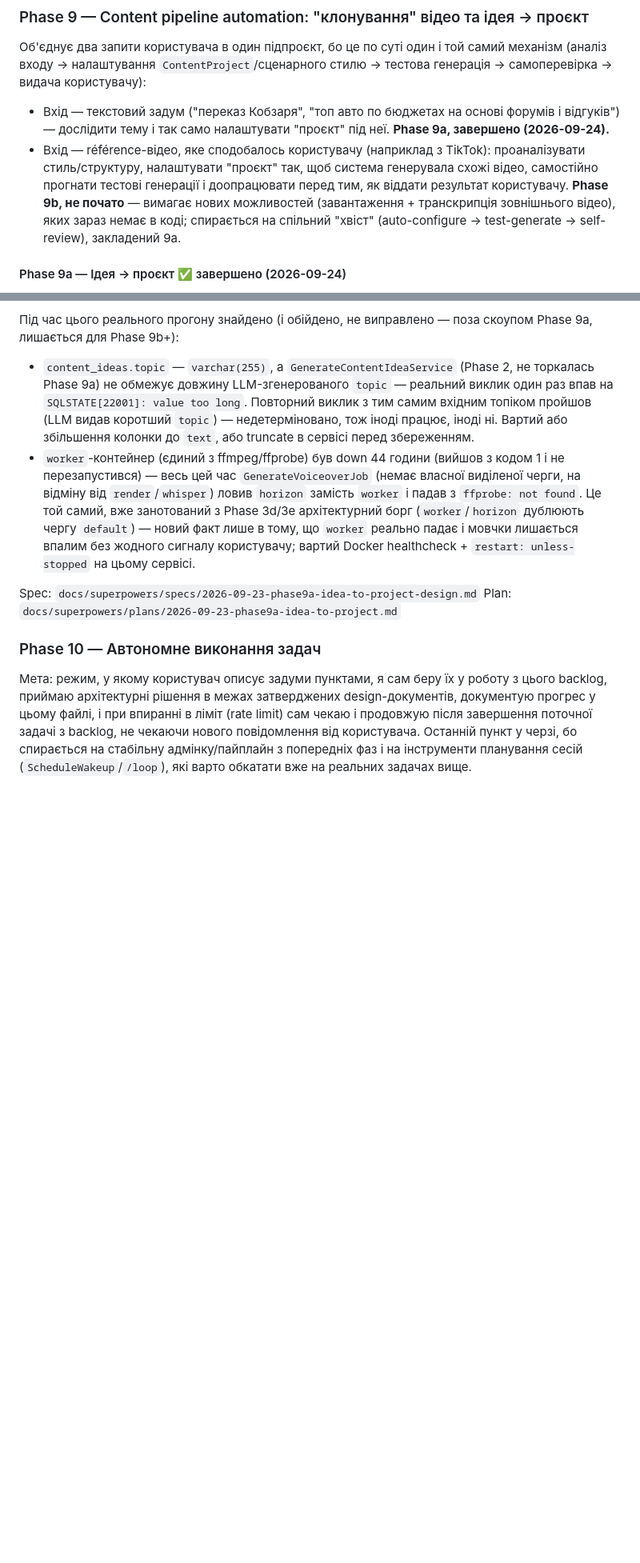
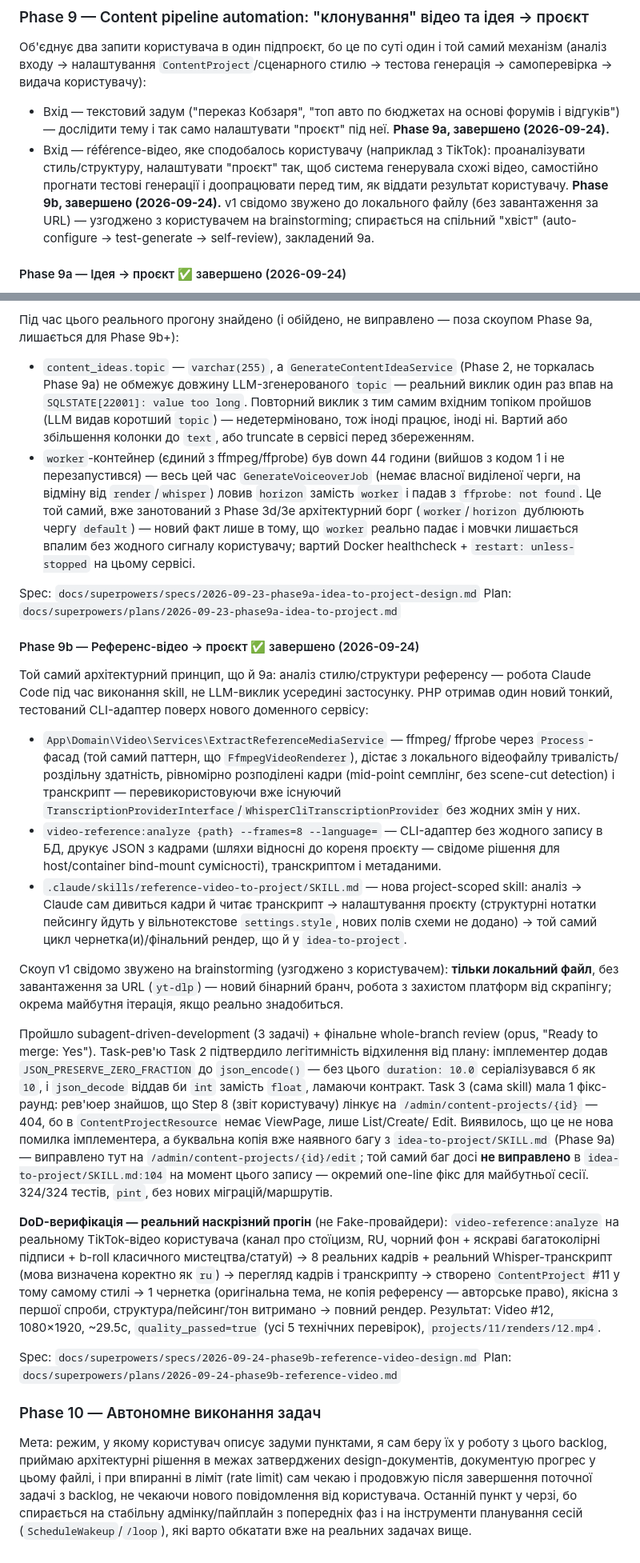
Before and after one commit to nezhanox/AutoContent, a Markdown page: ROADMAP.md, 2 parts joined by grey strips. Shown at 80% size. Rendered like a GitHub page; blank space fills up the shorter version.

Commit message:
docs: mark Phase 9b done in ROADMAP, record manual verification findings
Phase 9b (reference-video-to-project) merged and DoD-verified end to
end on a real TikTok reference video: video-reference:analyze extracted
real frames + a real Whisper transcript, the resulting ContentProject
matched the reference's style/pacing on the first draft, and the final
render passed all 5 quality checks. Also notes the still-open twin of
the Task 3 admin-link bug in idea-to-project/SKILL.md (Phase 9a),
deliberately left unfixed here as out of scope for this branch.

```diff
--- a/ROADMAP.md
+++ b/ROADMAP.md
@@ -726,9 +726,10 @@ Plan: `docs/superpowers/plans/2026-09-23-phase8-architecture-page.md`
   проаналізувати стиль/структуру, налаштувати "проєкт" так, щоб система
   генерувала схожі відео, самостійно прогнати тестові генерації і
   доопрацювати перед тим, як віддати результат користувачу. **Phase 9b,
-  не почато** — вимагає нових можливостей (завантаження + транскрипція
-  зовнішнього відео), яких зараз немає в коді; спирається на спільний
-  "хвіст" (auto-configure → test-generate → self-review), закладений 9a.
+  завершено (2026-09-24).** v1 свідомо звужено до локального файлу (без
+  завантаження за URL) — узгоджено з користувачем на brainstorming;
+  спирається на спільний "хвіст" (auto-configure → test-generate →
+  self-review), закладений 9a.
 
 #### Phase 9a — Ідея → проєкт ✅ завершено (2026-09-24)
 
@@ -795,6 +796,64 @@ create` падав сирим `QueryException` на дублікаті slug —
 Spec: `docs/superpowers/specs/2026-09-23-phase9a-idea-to-project-design.md`
 Plan: `docs/superpowers/plans/2026-09-23-phase9a-idea-to-project.md`
 
+#### Phase 9b — Референс-відео → проєкт ✅ завершено (2026-09-24)
+
+Той самий архітектурний принцип, що й 9a: аналіз стилю/структури
+референсу — робота Claude Code під час виконання skill, не LLM-виклик
+усередині застосунку. PHP отримав один новий тонкий, тестований
+CLI-адаптер поверх нового доменного сервісу:
+
+* `App\Domain\Video\Services\ExtractReferenceMediaService` — ffmpeg/
+  ffprobe через `Process`-фасад (той самий паттерн, що
+  `FfmpegVideoRenderer`), дістає з локального відеофайлу тривалість/
+  роздільну здатність, рівномірно розподілені кадри (mid-point
+  семплінг, без scene-cut detection) і транскрипт — перевикористовуючи
+  вже існуючий `TranscriptionProviderInterface`/`WhisperCliTranscriptionProvider`
+  без жодних змін у них.
+* `video-reference:analyze {path} --frames=8 --language=` — CLI-адаптер
+  без жодного запису в БД, друкує JSON з кадрами (шляхи відносні до
+  кореня проєкту — свідоме рішення для host/container bind-mount
+  сумісності), транскриптом і метаданими.
+* `.claude/skills/reference-video-to-project/SKILL.md` — нова
+  project-scoped skill: аналіз → Claude сам дивиться кадри й читає
+  транскрипт → налаштування проєкту (структурні нотатки пейсингу йдуть
+  у вільнотекстове `settings.style`, нових полів схеми не додано) →
+  той самий цикл чернетка(и)/фінальний рендер, що й у `idea-to-project`.
+
+Скоуп v1 свідомо звужено на brainstorming (узгоджено з користувачем):
+**тільки локальний файл**, без завантаження за URL (`yt-dlp`) — новий
+бінарний бранч, робота з захистом платформ від скрапінгу; окрема
+майбутня ітерація, якщо реально знадобиться.
+
+Пройшло subagent-driven-development (3 задачі) + фінальне whole-branch
+review (opus, "Ready to merge: Yes"). Task-рев'ю Task 2 підтвердило
+легітимність відхилення від плану: імплементер додав `JSON_PRESERVE_ZERO_FRACTION`
+до `json_encode()` — без цього `duration: 10.0` серіалізувався б як
+`10`, і `json_decode` віддав би `int` замість `float`, ламаючи
+контракт. Task 3 (сама skill) мала 1 фікс-раунд: рев'юер знайшов, що
+Step 8 (звіт користувачу) лінкує на `/admin/content-projects/{id}` —
+404, бо в `ContentProjectResource` немає ViewPage, лише List/Create/
+Edit. Виявилось, що це не нова помилка імплементера, а буквальна копія
+вже наявного багу з `idea-to-project/SKILL.md` (Phase 9a) — виправлено
+тут на `/admin/content-projects/{id}/edit`; той самий баг досі
+**не виправлено** в `idea-to-project/SKILL.md:104` на момент цього
+запису — окремий one-line фікс для майбутньої сесії. 324/324 тестів,
+`pint`, без нових міграцій/маршрутів.
+
+**DoD-верифікація — реальний наскрізний прогін** (не Fake-провайдери):
+`video-reference:analyze` на реальному TikTok-відео користувача
+(канал про стоїцизм, RU, чорний фон + яскраві багатоколірні підписи +
+b-roll класичного мистецтва/статуй) → 8 реальних кадрів + реальний
+Whisper-транскрипт (мова визначена коректно як `ru`) → перегляд кадрів
+і транскрипту → створено `ContentProject` #11 у тому самому стилі →
+1 чернетка (оригінальна тема, не копія референсу — авторське право),
+якісна з першої спроби, структура/пейсинг/тон витримано → повний
+рендер. Результат: Video #12, 1080×1920, ~29.5с, `quality_passed=true`
+(усі 5 технічних перевірок), `projects/11/renders/12.mp4`.
+
+Spec: `docs/superpowers/specs/2026-09-24-phase9b-reference-video-design.md`
+Plan: `docs/superpowers/plans/2026-09-24-phase9b-reference-video.md`
+
 ### Phase 10 — Автономне виконання задач
 
 Мета: режим, у якому користувач описує задуми пунктами, я сам беру їх у
```
